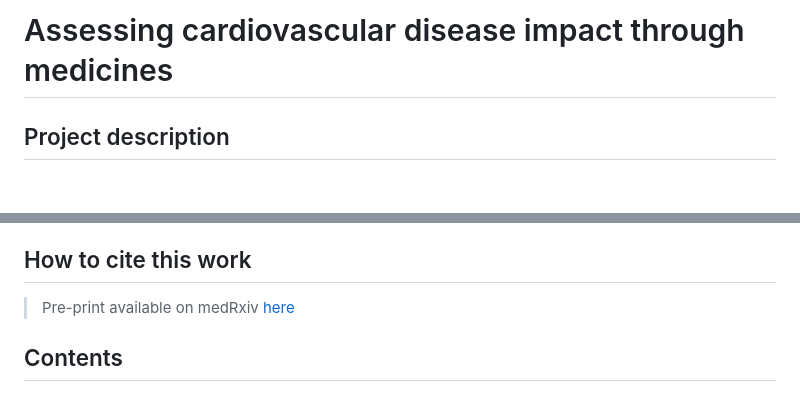
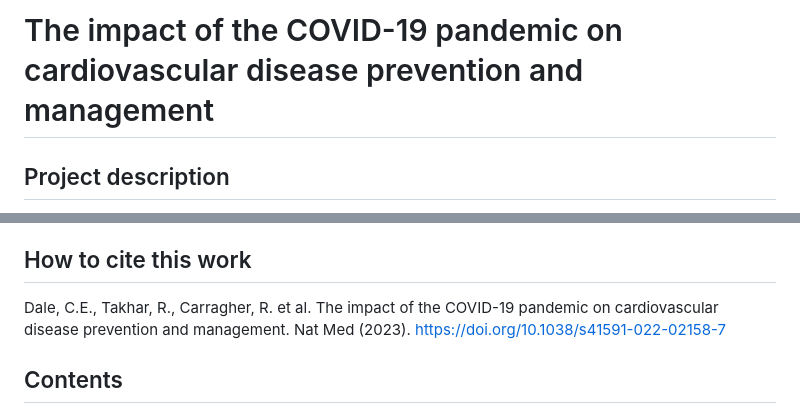
Before and after one commit to BHFDSC/CCU014_01, a Markdown page: README.md, 2 parts joined by grey strips. GitHub-like rendering; blank space fills up the shorter version.

```diff
--- a/README.md
+++ b/README.md
@@ -1,4 +1,4 @@
-# Assessing cardiovascular disease impact through medicines
+# The impact of the COVID-19 pandemic on cardiovascular disease prevention and management
 
 ## Project description
 
@@ -15,7 +15,7 @@ The number of GP appointments also fell during Spring-Summer 2020, presumably re
 For this project, we therefore propose to examine patterns in the prescription of medicines for these conditions. This will enable us to understand how the COVID-19 pandemic has had an impact on the control of CVD and its related conditions in the UK population. We will use this information to understand how many people are likely to be affected by cardiovascular disease in the future. It is hoped that this will enable more accurate planning for better patient care.
 
 ## How to cite this work
-> Pre-print available on medRxiv [here](https://doi.org/10.1101/2021.12.31.21268587)
+Dale, C.E., Takhar, R., Carragher, R. et al. The impact of the COVID-19 pandemic on cardiovascular disease prevention and management. Nat Med (2023). https://doi.org/10.1038/s41591-022-02158-7
 
 ## Contents
 
```
